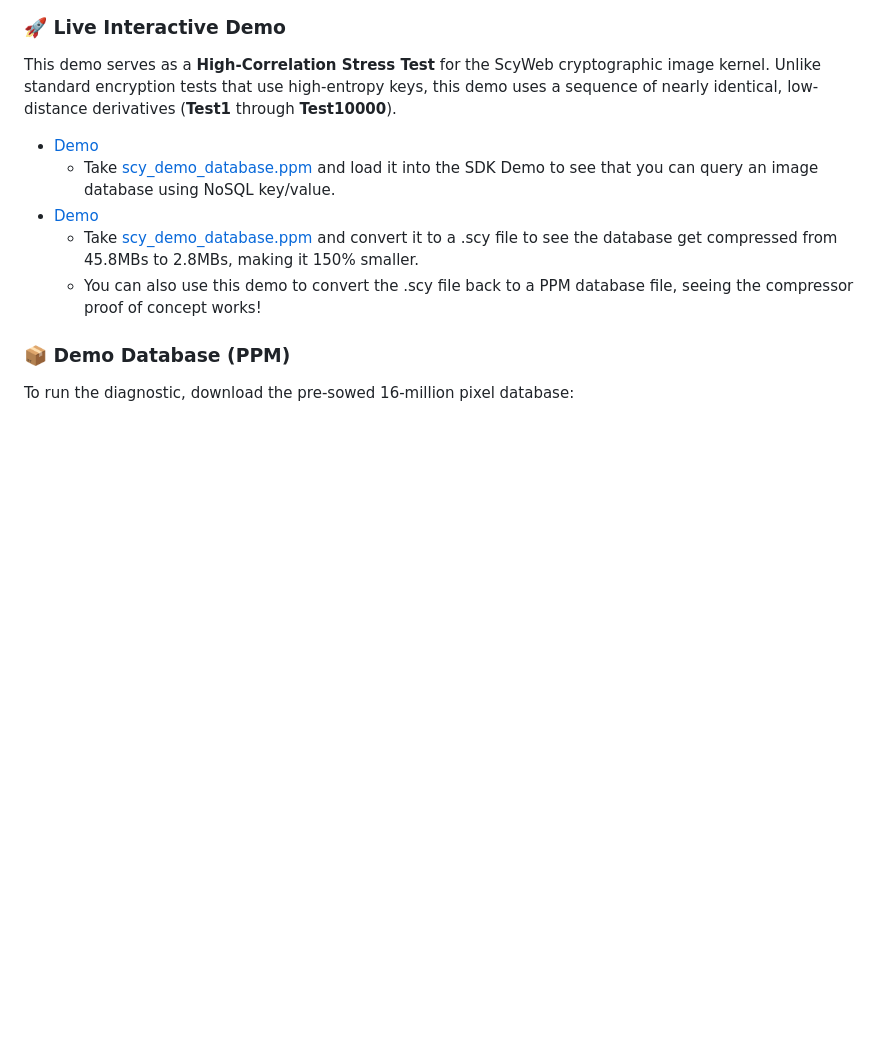
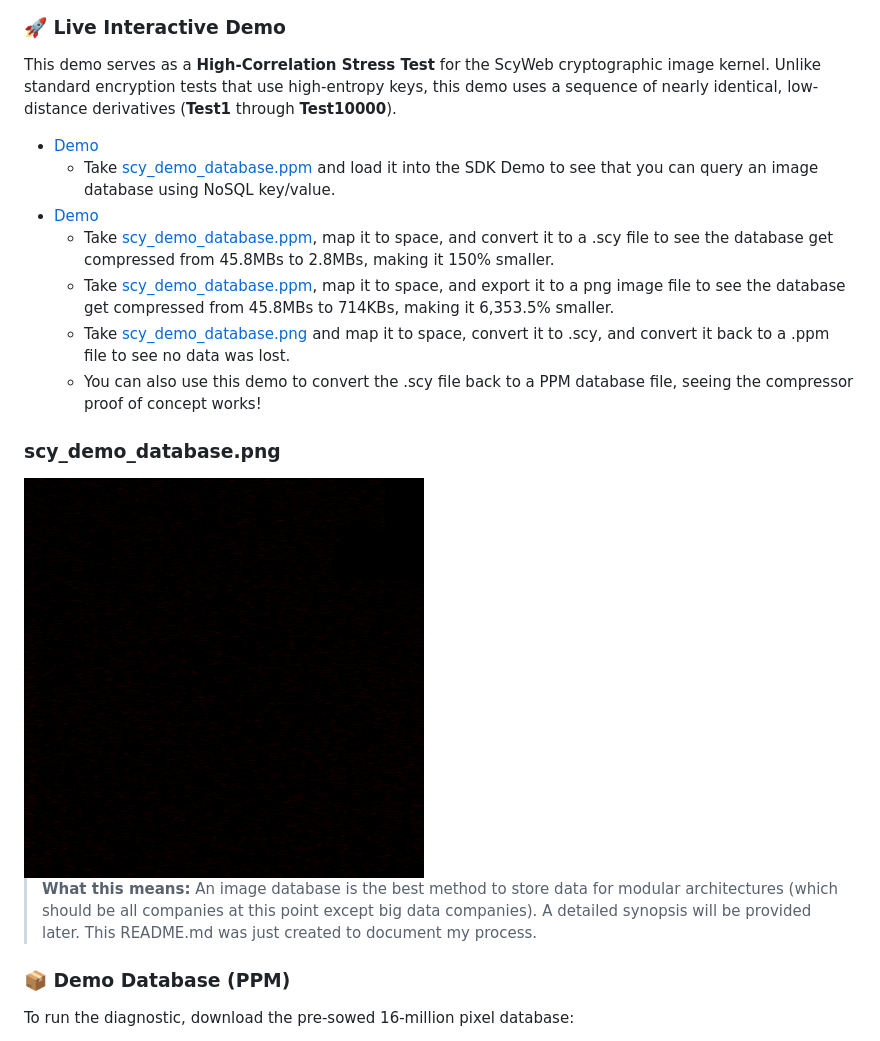
Before and after one commit to mdbench/ScyWeb, a Markdown page: sdk/README.md, the part around the change. Drawn GitHub-style; pictures changed too: sdk/scy_demo_database.png (added); blank space fills up the shorter version.

```diff
--- a/sdk/README.md
+++ b/sdk/README.md
@@ -127,8 +127,15 @@ This demo serves as a **High-Correlation Stress Test** for the ScyWeb cryptograp
 - [Demo](https://demos.matthewbenchimol.com/ScyWeb/sdk/ScyWebSDKDemo.html)
     - Take [scy_demo_database.ppm](https://raw.githubusercontent.com/mdbench/ScyWeb/refs/heads/main/sdk/scy_demo_database.ppm) and load it into the SDK Demo to see that you can query an image database using NoSQL key/value.
 - [Demo](https://demos.matthewbenchimol.com/ScyWeb/sdk/ScyWebDatabaseCompressor.html)
-    - Take [scy_demo_database.ppm](https://raw.githubusercontent.com/mdbench/ScyWeb/refs/heads/main/sdk/scy_demo_database.ppm) and convert it to a .scy file to see the database get compressed from 45.8MBs to 2.8MBs, making it 150% smaller.
+    - Take [scy_demo_database.ppm](https://raw.githubusercontent.com/mdbench/ScyWeb/refs/heads/main/sdk/scy_demo_database.ppm), map it to space, and convert it to a .scy file to see the database get compressed from 45.8MBs to 2.8MBs, making it 150% smaller.
+    - Take [scy_demo_database.ppm](https://raw.githubusercontent.com/mdbench/ScyWeb/refs/heads/main/sdk/scy_demo_database.ppm), map it to space, and export it to a png image file to see the database get compressed from 45.8MBs to 714KBs, making it 6,353.5% smaller.
+    - Take [scy_demo_database.png](https://raw.githubusercontent.com/mdbench/ScyWeb/refs/heads/main/sdk/scy_demo_database.png) and map it to space, convert it to .scy, and convert it back to a .ppm file to see no data was lost.
     - You can also use this demo to convert the .scy file back to a PPM database file, seeing the compressor proof of concept works!
+
+### scy_demo_database.png
+<img src="https://raw.githubusercontent.com/mdbench/ScyWeb/refs/heads/main/sdk/scy_demo_database.png" width="400" height="400">
+
+> **What this means:** An image database is the best method to store data for modular architectures (which should be all companies at this point except big data companies). A detailed synopsis will be provided later. This README.md was just created to document my process.
 
 ### 📦 Demo Database (PPM)
 To run the diagnostic, download the pre-sowed 16-million pixel database:
```
Also changed, not shown: 1 other file.
